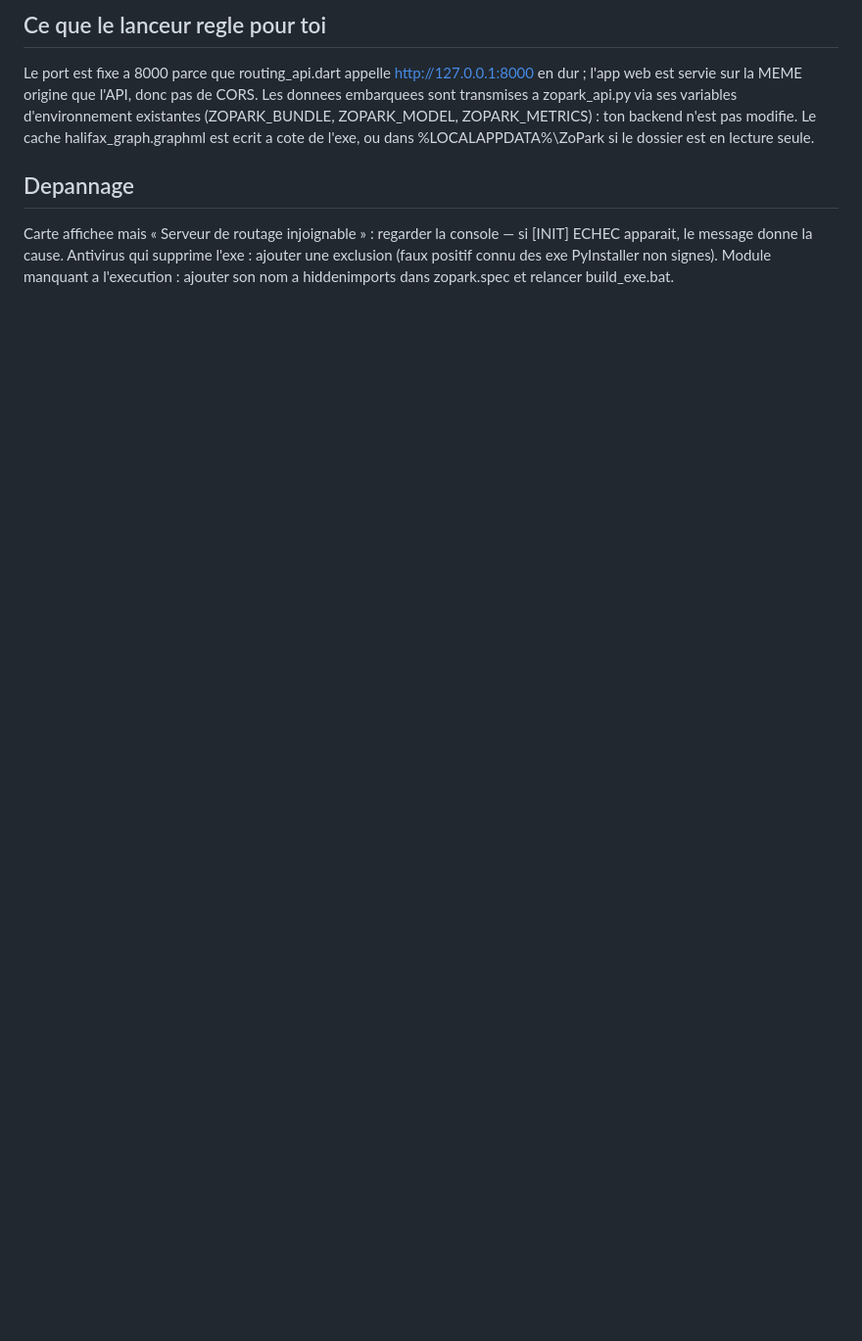
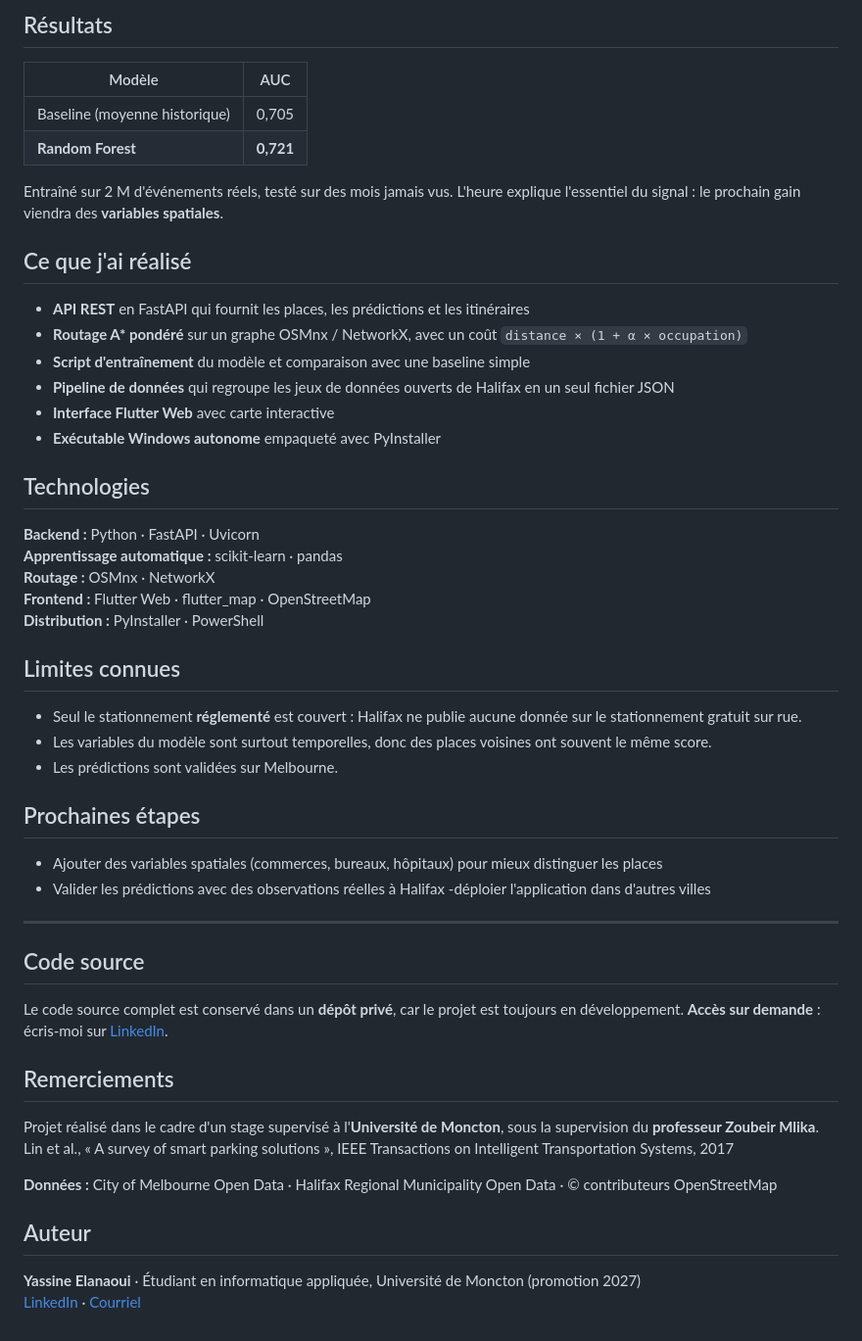
Before and after one commit to xxHABIBIxx/ZoPark, a Markdown page: README_EXE.md, the part around one of its changes. Shown at 98% size. GitHub-like rendering; blank space fills up the shorter version.

```diff
--- a/README_EXE.md
+++ b/README_EXE.md
@@ -54,18 +35,56 @@ fin de zopark.spec.
 
-## Ce que le lanceur regle pour toi
+## Résultats
 
-Le port est fixe a 8000 parce que routing_api.dart appelle
-http://127.0.0.1:8000 en dur ; l'app web est servie sur la MEME origine que
-l'API, donc pas de CORS. Les donnees embarquees sont transmises a
-zopark_api.py via ses variables d'environnement existantes (ZOPARK_BUNDLE,
-ZOPARK_MODEL, ZOPARK_METRICS) : ton backend n'est pas modifie. Le cache
-halifax_graph.graphml est ecrit a cote de l'exe, ou dans
-%LOCALAPPDATA%\ZoPark si le dossier est en lecture seule.
+| Modèle | AUC |
+|---|---|
+| Baseline (moyenne historique) | 0,705 |
+| **Random Forest** | **0,721** |
 
-## Depannage
+Entraîné sur 2 M d'événements réels, testé sur des mois jamais vus. L'heure explique l'essentiel du signal : le prochain gain viendra des **variables spatiales**.
 
-Carte affichee mais « Serveur de routage injoignable » : regarder la
-console — si [INIT] ECHEC apparait, le message donne la cause. Antivirus
-qui supprime l'exe : ajouter une exclusion (faux positif connu des exe
-PyInstaller non signes). Module manquant a l'execution : ajouter son nom a
-hiddenimports dans zopark.spec et relancer build_exe.bat.
+## Ce que j'ai réalisé
+
+- **API REST** en FastAPI qui fournit les places, les prédictions et les itinéraires
+- **Routage A\* pondéré** sur un graphe OSMnx / NetworkX, avec un coût `distance × (1 + α × occupation)`
+- **Script d'entraînement** du modèle et comparaison avec une baseline simple
+- **Pipeline de données** qui regroupe les jeux de données ouverts de Halifax en un seul fichier JSON
+- **Interface Flutter Web** avec carte interactive
+- **Exécutable Windows autonome** empaqueté avec PyInstaller
+
+## Technologies
+
+**Backend :** Python · FastAPI · Uvicorn
+**Apprentissage automatique :** scikit-learn · pandas
+**Routage :** OSMnx · NetworkX
+**Frontend :** Flutter Web · flutter_map · OpenStreetMap
+**Distribution :** PyInstaller · PowerShell
+
+## Limites connues
+
+- Seul le stationnement **réglementé** est couvert : Halifax ne publie aucune donnée sur le stationnement gratuit sur rue.
+- Les variables du modèle sont surtout temporelles, donc des places voisines ont souvent le même score.
+- Les prédictions sont validées sur Melbourne.
+
+## Prochaines étapes
+
+- Ajouter des variables spatiales (commerces, bureaux, hôpitaux) pour mieux distinguer les places
+- Valider les prédictions avec des observations réelles à Halifax
+-déploier l'application dans d'autres villes
+---
+
+## Code source
+
+Le code source complet est conservé dans un **dépôt privé**, car le projet est toujours en développement. **Accès sur demande** : écris-moi sur [LinkedIn]((https://www.linkedin.com/in/yassine-elanaoui-77384129a/)).
+
+## Remerciements
+
+Projet réalisé dans le cadre d'un stage supervisé à l'**Université de Moncton**, sous la supervision du **professeur Zoubeir Mlika**.
+Lin et al., « A survey of smart parking solutions », IEEE Transactions on Intelligent Transportation Systems, 2017
+
+
+**Données :** City of Melbourne Open Data · Halifax Regional Municipality Open Data · © contributeurs OpenStreetMap
+
+## Auteur
+
+**Yassine Elanaoui** · Étudiant en informatique appliquée, Université de Moncton (promotion 2027)
+[LinkedIn]((https://www.linkedin.com/in/yassine-elanaoui-77384129a/)) · [Courriel](yelanaoui@gmail.com)
```
Also changed, not shown: other parts of README_EXE.md (+23 -42 lines).
